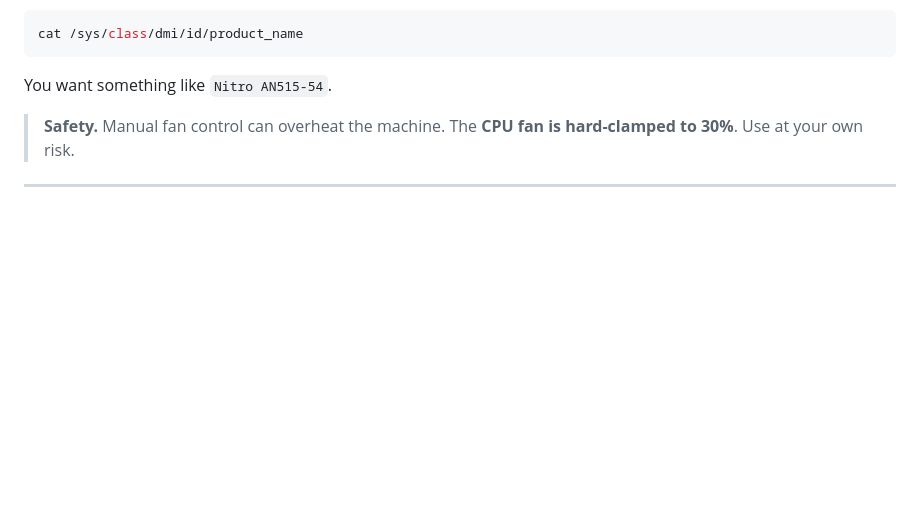
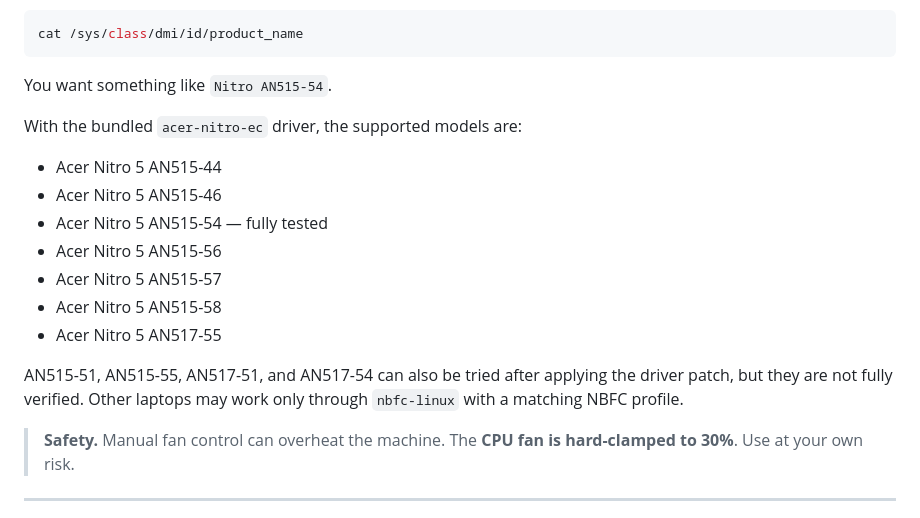
Before and after one commit to Kaspral1/Acer-Nitro-Perfect-Fan, a Markdown page: INSTALL.md, the part around the change. GitHub-like rendering; blank space fills up the shorter version.

````diff
--- a/INSTALL.md
+++ b/INSTALL.md
@@ -46,6 +46,20 @@ cat /sys/class/dmi/id/product_name
 ```
 
 You want something like `Nitro AN515-54`.
+
+With the bundled `acer-nitro-ec` driver, the supported models are:
+
+- Acer Nitro 5 AN515-44
+- Acer Nitro 5 AN515-46
+- Acer Nitro 5 AN515-54 — fully tested
+- Acer Nitro 5 AN515-56
+- Acer Nitro 5 AN515-57
+- Acer Nitro 5 AN515-58
+- Acer Nitro 5 AN517-55
+
+AN515-51, AN515-55, AN517-51, and AN517-54 can also be tried after applying
+the driver patch, but they are not fully verified. Other laptops may work only
+through `nbfc-linux` with a matching NBFC profile.
 
 > **Safety.** Manual fan control can overheat the machine. The **CPU fan is hard-clamped to 30%**. Use at your own risk.
 
````
Also changed, not shown: INSTALL_PL.md (+14 -0 lines).
